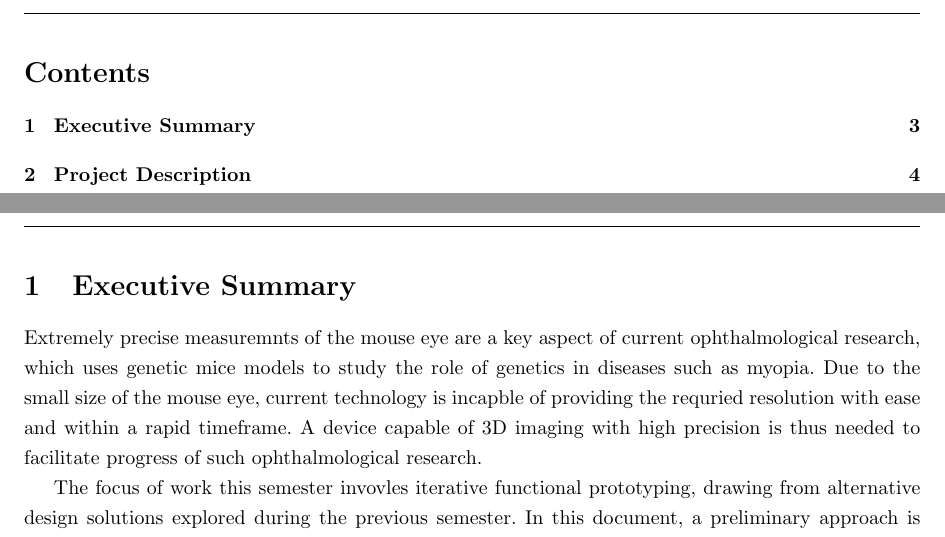
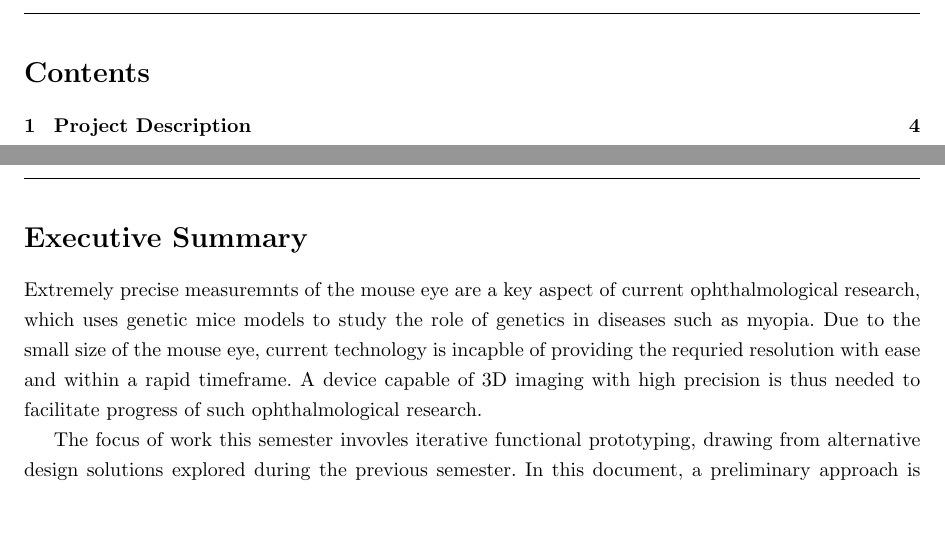
Before and after one commit to tel/4601, a LaTeX document (update/main.tex): two parts of pages 2 and 4 of 13, joined at a grey line, cut so that both start at the same text, the shorter picture padded with empty space. Compiled offline with pdfLaTeX.

Commit message:
* update/main.tex: Executive summary removed from TOC: it's inferred.

```diff
--- a/update/main.tex
+++ b/update/main.tex
@@ -16,7 +16,7 @@
 \newpage
 
 
-\section{Executive Summary}
+\section*{Executive Summary}
 \label{sec:exec-summary}
 Extremely precise measuremnts of the mouse eye are a key aspect of current ophthalmological research, which uses genetic mice models to study the role of genetics in diseases such as myopia. Due to the small size of the mouse eye, current technology is incapble of providing the requried resolution with ease and within a rapid timeframe. A device capable of 3D imaging with high precision is thus needed to facilitate progress of such ophthalmological research.
 
```
